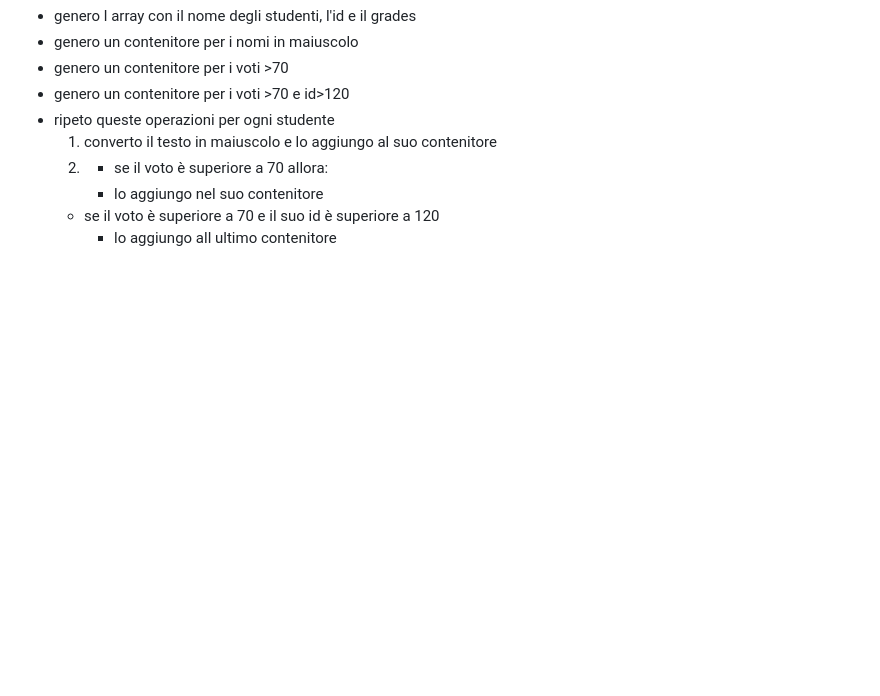
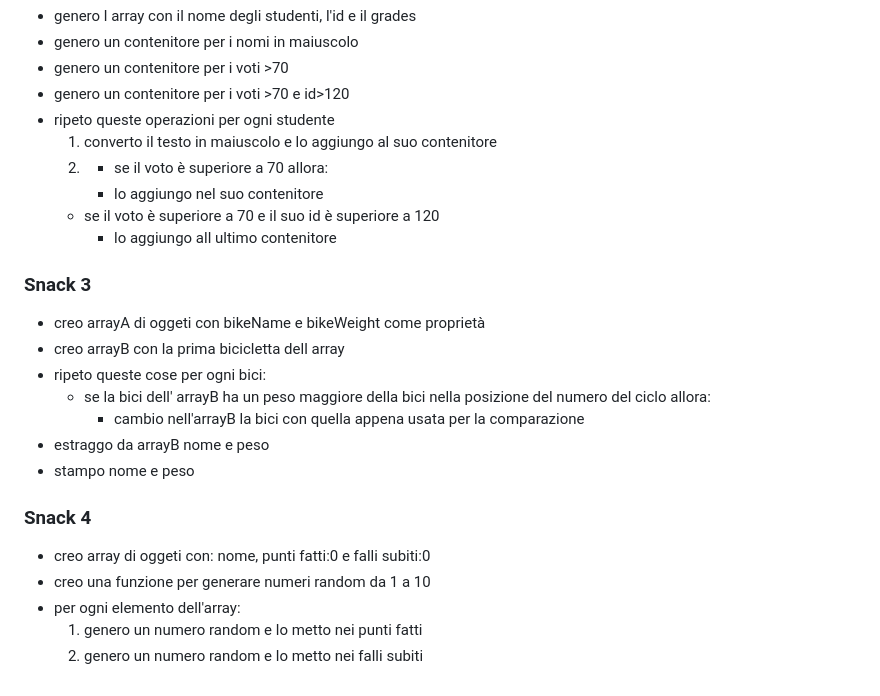
Before and after one commit to CodeYouness/js-snack-es6, a Markdown page: readme.md, the part around the change. Drawn GitHub-style; blank space fills up the shorter version.

Commit message:
added humancode of excercise 3 and 4

```diff
--- a/readme.md
+++ b/readme.md
@@ -81,3 +81,19 @@ Questo esercizio deve essere completato entro la mattinata di domani
         - lo aggiungo nel suo contenitore
     - se il voto è superiore a 70 e il suo id è superiore a 120
         - lo aggiungo all ultimo contenitore
+
+### Snack 3
+- creo arrayA di oggeti con bikeName e bikeWeight come proprietà
+- creo arrayB con la prima bicicletta dell array
+- ripeto queste cose per ogni bici:
+    - se la bici dell' arrayB ha un peso maggiore della bici nella posizione del numero del ciclo allora:
+        - cambio nell'arrayB la bici con quella appena usata per la comparazione
+- estraggo da arrayB nome e peso
+- stampo nome e peso
+
+### Snack 4
+- creo array di oggeti con: nome, punti fatti:0 e falli subiti:0
+- creo una funzione per generare numeri random da 1 a 10
+- per ogni elemento dell'array:
+    1. genero un numero random e lo metto nei punti fatti
+    2. genero un numero random e lo metto nei falli subiti
```
